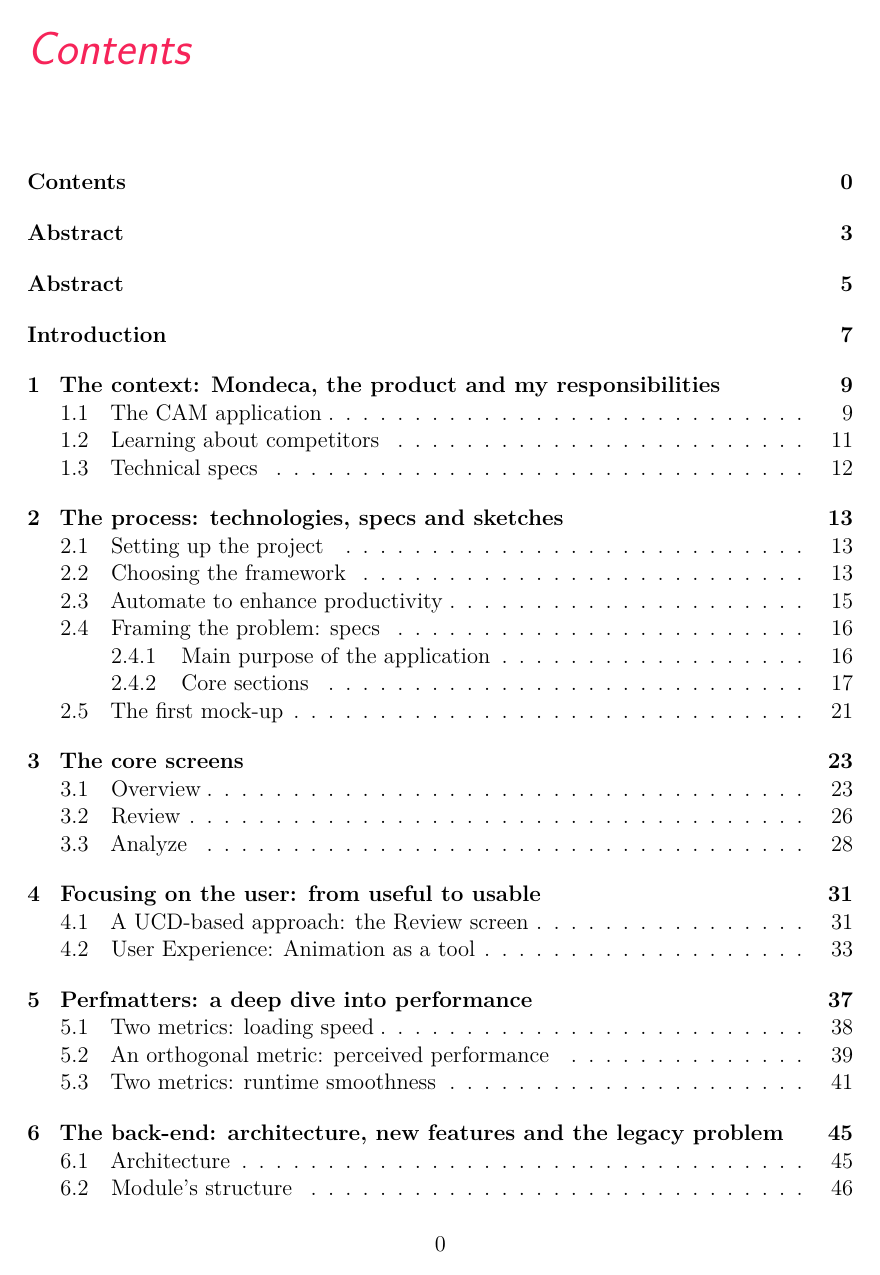
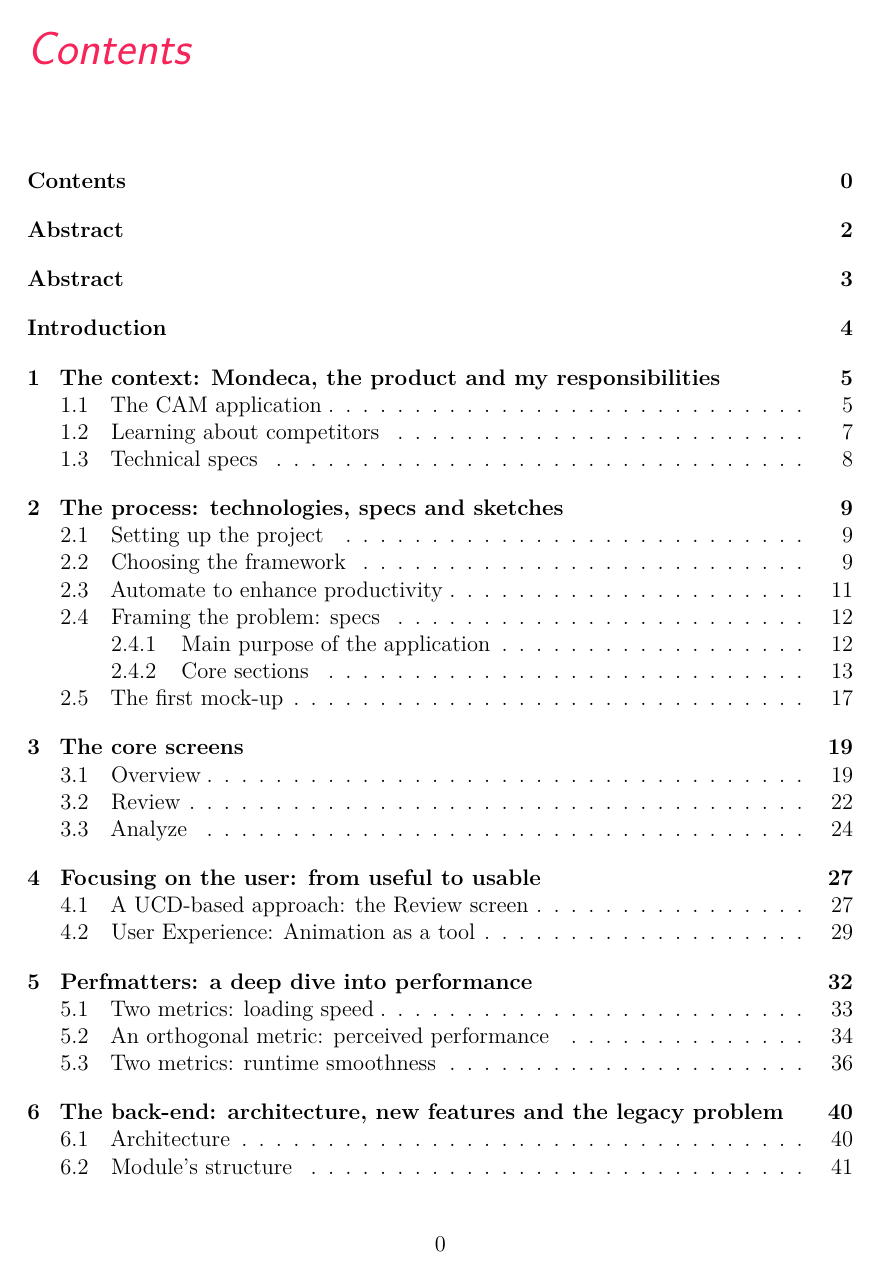
Before and after one commit to mendaomn/master-thesis, a LaTeX thesis (src/latex/thesis.tex): page 2 of 59 before the commit and page 2 of 51 after it. Compiled offline with pdfLaTeX.

Commit message:
Use oneside as better suited for a thesis

```diff
--- a/src/latex/thesis.tex
+++ b/src/latex/thesis.tex
@@ -1,4 +1,4 @@
-\documentclass[12pt,svgnames]{memoir}
+\documentclass[12pt,oneside,svgnames]{memoir}
 \usepackage[T1]{fontenc}
 \usepackage{lmodern}
 \usepackage{amssymb,amsmath}
```
Also changed, not shown: src/latex/template.tex (+1 -1 lines), Makefile, 1 other file.
